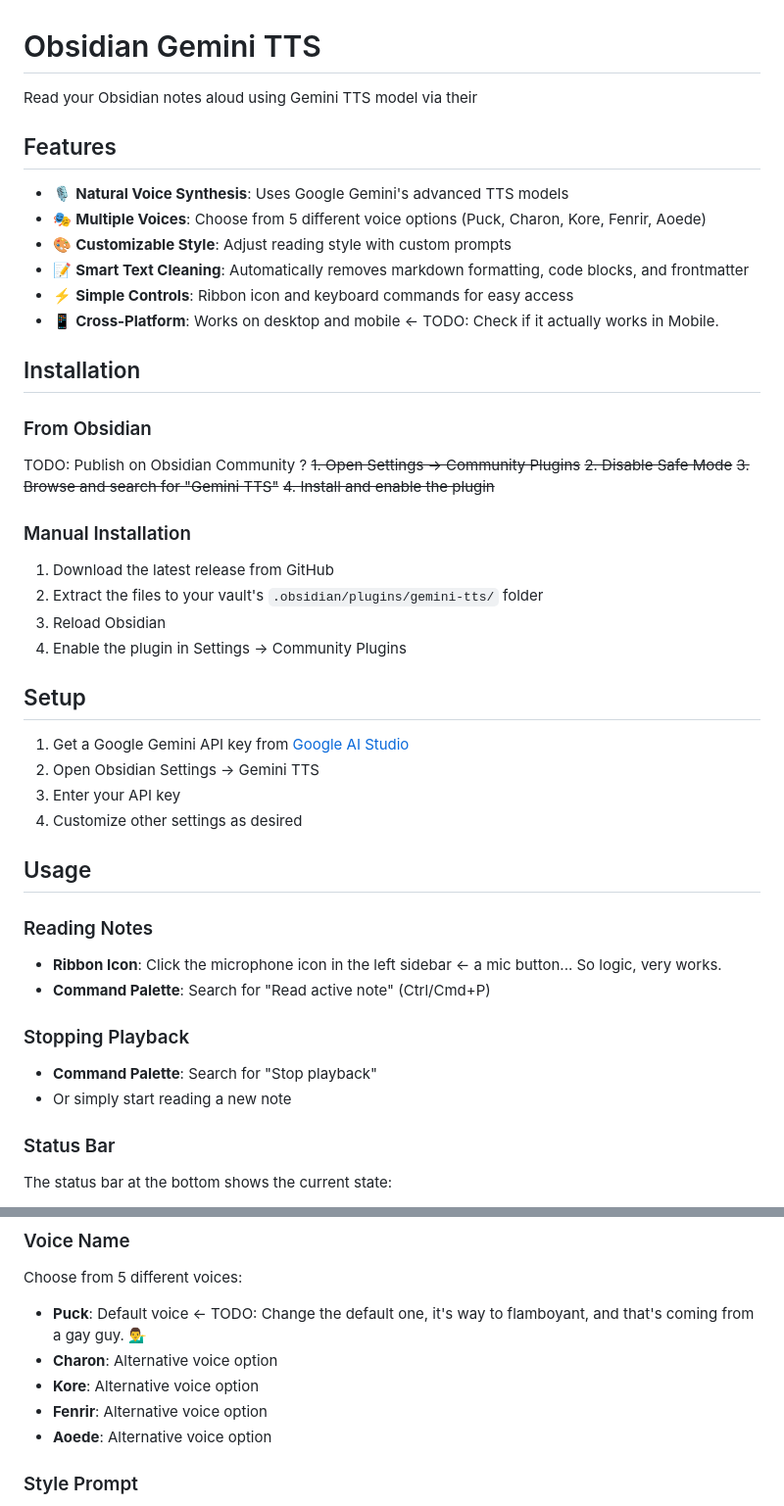
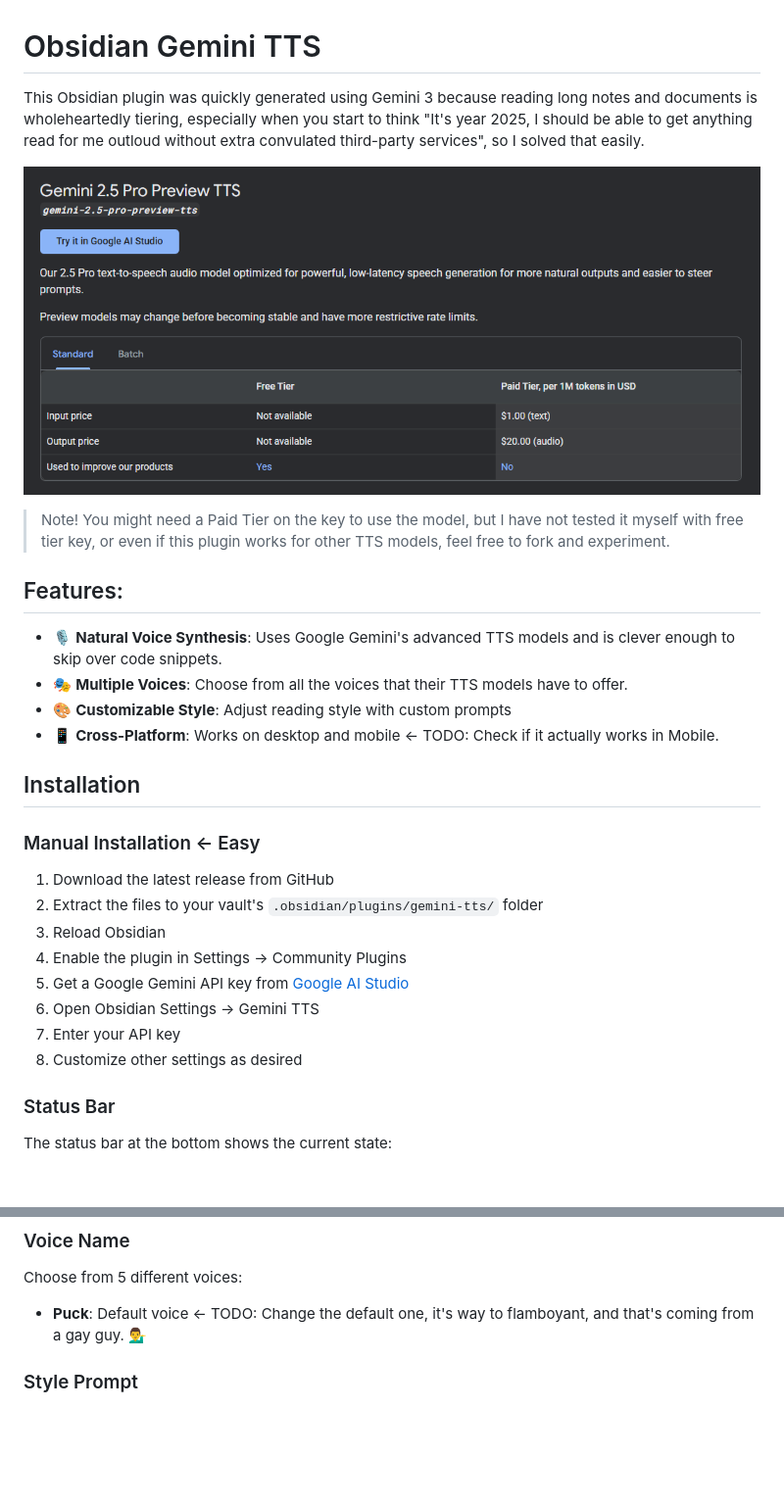
Before and after one commit to ArnarValur/obsidian-gemini-tts, a Markdown page: README.md, 2 parts joined by grey strips. Shown: that part at 98% size. Rendered like a GitHub page; pictures changed too: image-1.png (added); blank space fills up the shorter version.

```diff
--- a/README.md
+++ b/README.md
@@ -1,50 +1,31 @@
 # Obsidian Gemini TTS
 
-Read your Obsidian notes aloud using Gemini TTS model via their
+This Obsidian plugin was quickly generated using Gemini 3 because reading long notes and documents is wholeheartedly tiering, especially when you start to think "It's year 2025, I should be able to get anything read for me outloud without extra convulated third-party services", so I solved that easily.
 
-## Features
+![alt text](image-1.png)
 
-- 🎙️ **Natural Voice Synthesis**: Uses Google Gemini's advanced TTS models
-- 🎭 **Multiple Voices**: Choose from 5 different voice options (Puck, Charon, Kore, Fenrir, Aoede)
+> Note! You might need a Paid Tier on the key to use the model, but I have not tested it myself with free tier key, or even if this plugin works for other TTS models, feel free to fork and experiment.
+
+## Features:
+
+- 🎙️ **Natural Voice Synthesis**: Uses Google Gemini's advanced TTS models and is clever enough to skip over code snippets.
+- 🎭 **Multiple Voices**: Choose from all the voices that their TTS models have to offer.
 - 🎨 **Customizable Style**: Adjust reading style with custom prompts
-- 📝 **Smart Text Cleaning**: Automatically removes markdown formatting, code blocks, and frontmatter
-- ⚡ **Simple Controls**: Ribbon icon and keyboard commands for easy access
 - 📱 **Cross-Platform**: Works on desktop and mobile <- TODO: Check if it actually works in Mobile.
+
 
 ## Installation
 
-### From Obsidian
-TODO: Publish on Obsidian Community ?
-~~1. Open Settings → Community Plugins~~
-~~2. Disable Safe Mode~~
-~~3. Browse and search for "Gemini TTS"~~
-~~4. Install and enable the plugin~~
-
-### Manual Installation
+### Manual Installation <- Easy
 
 1. Download the latest release from GitHub
 2. Extract the files to your vault's `.obsidian/plugins/gemini-tts/` folder
 3. Reload Obsidian
 4. Enable the plugin in Settings → Community Plugins
-
-## Setup
-
-1. Get a Google Gemini API key from [Google AI Studio](https://aistudio.google.com/app/api-keys)
-2. Open Obsidian Settings → Gemini TTS
-3. Enter your API key
-4. Customize other settings as desired
-
-## Usage
-
-### Reading Notes
-
-- **Ribbon Icon**: Click the microphone icon in the left sidebar <- a mic button... So logic, very works.
-- **Command Palette**: Search for "Read active note" (Ctrl/Cmd+P)
-
-### Stopping Playback
-
-- **Command Palette**: Search for "Stop playback"
-- Or simply start reading a new note
+5. Get a Google Gemini API key from [Google AI Studio](https://aistudio.google.com/app/api-keys)
+6. Open Obsidian Settings → Gemini TTS
+7. Enter your API key
+8. Customize other settings as desired
 
 ### Status Bar
 
@@ -65,10 +46,6 @@ The Gemini model to use for TTS (default: `gemini-2.5-flash-preview-tts`).
 ### Voice Name
 Choose from 5 different voices:
 - **Puck**: Default voice <- TODO: Change the default one, it's way to flamboyant, and that's coming from a gay guy. 💁‍♂️
-- **Charon**: Alternative voice option
-- **Kore**: Alternative voice option
-- **Fenrir**: Alternative voice option
-- **Aoede**: Alternative voice option
 
 ### Style Prompt
 Instructions for how the text should be read (default: "Read clearly and naturally."). Customize this to change the reading style, pace, or emphasis.
```
Also changed, not shown: other parts of README.md (+2 -7 lines), image.png (added), 1 other file.
